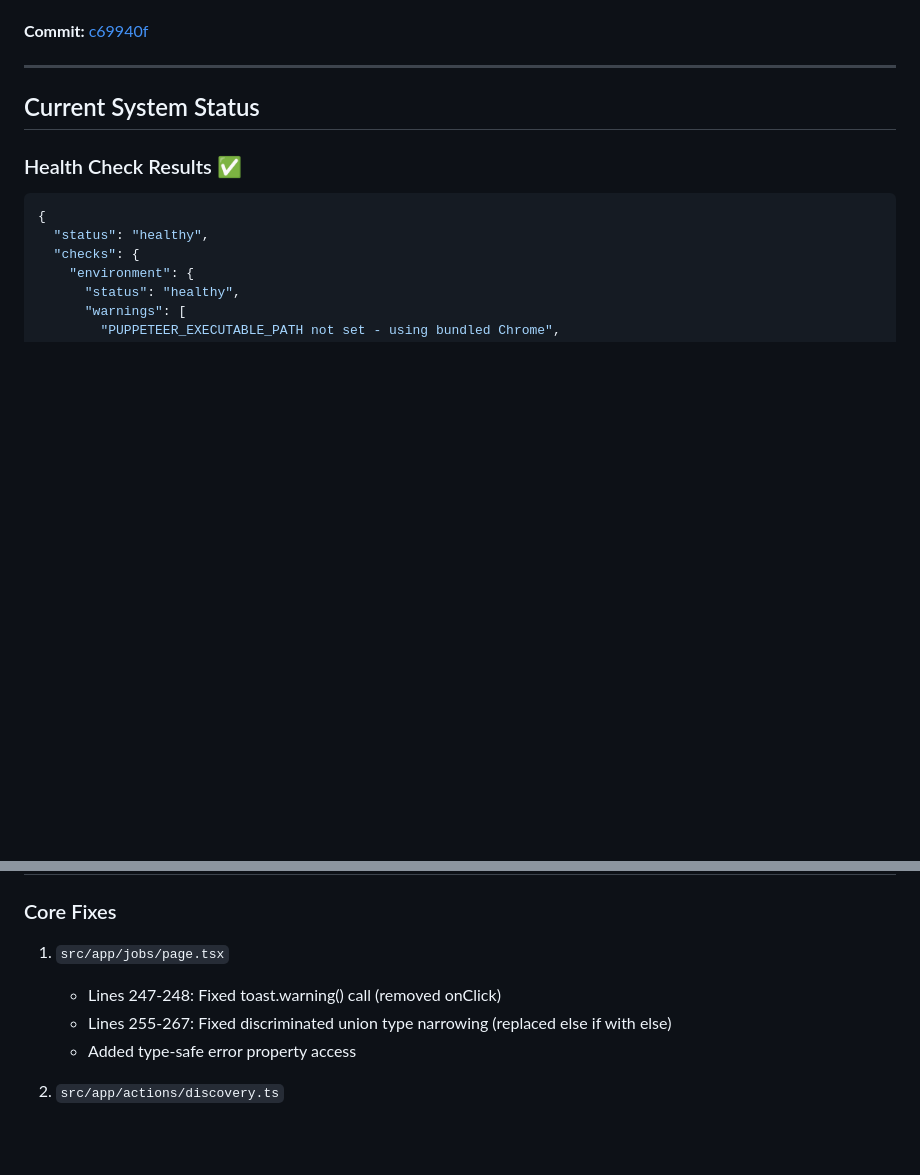
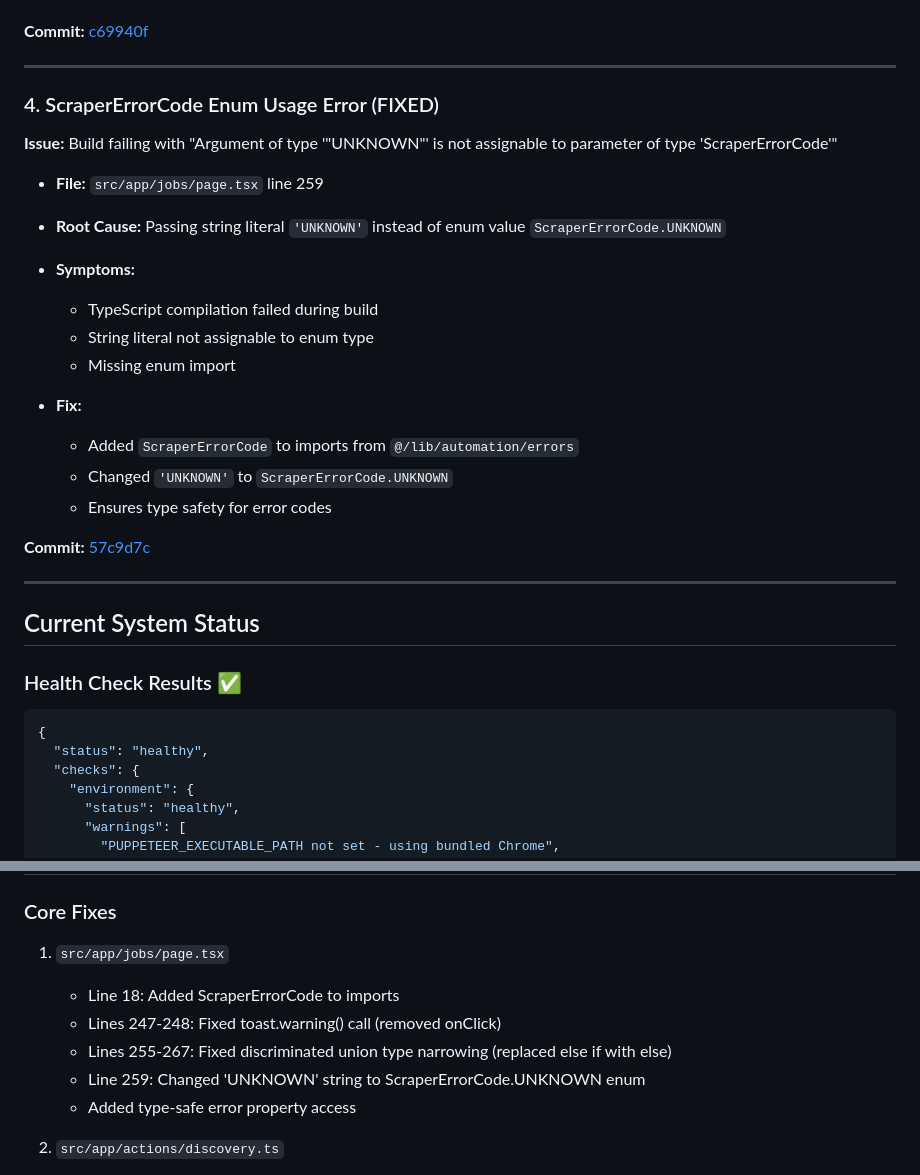
Before and after one commit to Aarav500/Autoapply, a Markdown page: DEPLOYMENT_FIXES.md, 2 parts joined by grey strips. Drawn GitHub-style; blank space fills up the shorter version.

Commit message:
Update deployment fixes documentation with enum error
- Add section for ScraperErrorCode enum usage error
- Update files modified list to include enum import fix
- Document all 4 TypeScript compilation fixes

```diff
--- a/DEPLOYMENT_FIXES.md
+++ b/DEPLOYMENT_FIXES.md
@@ -48,6 +48,24 @@
   - Added proper type annotations for discriminated unions
 
 **Commit:** [c69940f](https://github.com/Aarav500/Autoapply/commit/c69940f)
+
+---
+
+### 4. ScraperErrorCode Enum Usage Error (FIXED)
+**Issue:** Build failing with "Argument of type '\"UNKNOWN\"' is not assignable to parameter of type 'ScraperErrorCode'"
+- **File:** `src/app/jobs/page.tsx` line 259
+- **Root Cause:** Passing string literal `'UNKNOWN'` instead of enum value `ScraperErrorCode.UNKNOWN`
+- **Symptoms:**
+  - TypeScript compilation failed during build
+  - String literal not assignable to enum type
+  - Missing enum import
+
+- **Fix:**
+  - Added `ScraperErrorCode` to imports from `@/lib/automation/errors`
+  - Changed `'UNKNOWN'` to `ScraperErrorCode.UNKNOWN`
+  - Ensures type safety for error codes
+
+**Commit:** [57c9d7c](https://github.com/Aarav500/Autoapply/commit/57c9d7c)
 
 ---
 
@@ -122,8 +140,10 @@ These warnings don't prevent the app from working:
 
 ### Core Fixes
 1. `src/app/jobs/page.tsx`
+   - Line 18: Added ScraperErrorCode to imports
    - Lines 247-248: Fixed toast.warning() call (removed onClick)
    - Lines 255-267: Fixed discriminated union type narrowing (replaced else if with else)
+   - Line 259: Changed 'UNKNOWN' string to ScraperErrorCode.UNKNOWN enum
    - Added type-safe error property access
 
 2. `src/app/actions/discovery.ts`
```
